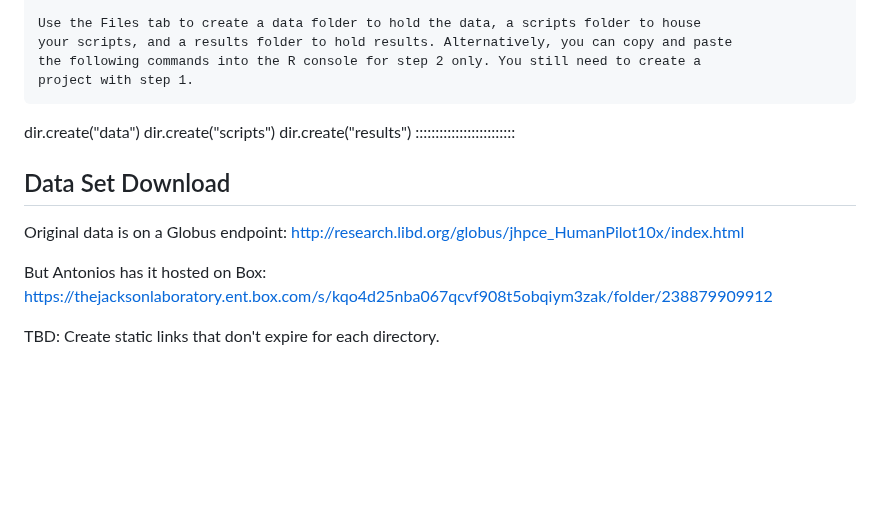
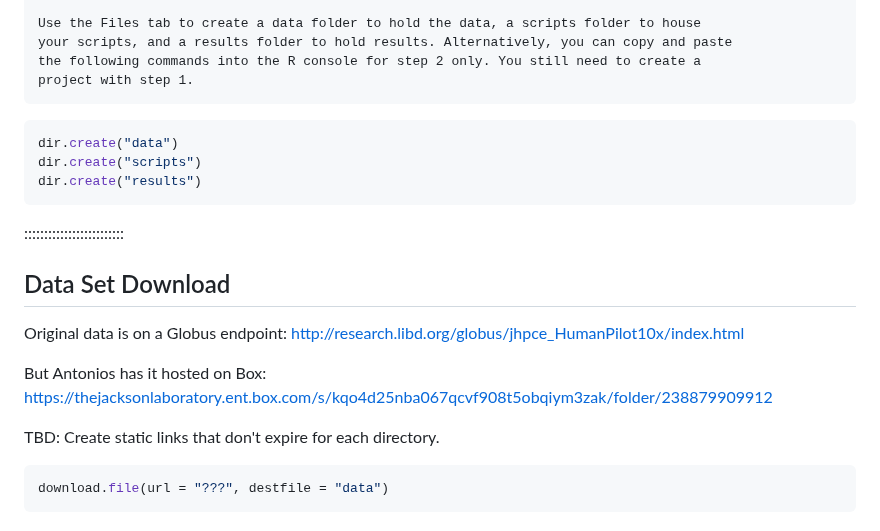
Before and after one commit to smcclatchy/spatial-transcriptomics, a Markdown page: learners/setup.md, the part around one of its changes. Drawn GitHub-style; blank space fills up the shorter version.

Commit message:
Update setup.md
Added R code syntax to R blocks.

````diff
--- a/learners/setup.md
+++ b/learners/setup.md
@@ -63,9 +63,11 @@ library(spacexr)
     the following commands into the R console for step 2 only. You still need to create a
     project with step 1.
 
+```r
 dir.create("data")
 dir.create("scripts")
 dir.create("results")
+```
 :::::::::::::::::::::::::
 
 ## Data Set Download
@@ -82,3 +84,7 @@ http://research.libd.org/globus/jhpce_HumanPilot10x/index.html
 But Antonios has it hosted on Box: <https://thejacksonlaboratory.ent.box.com/s/kqo4d25nba067qcvf908t5obqiym3zak/folder/238879909912>
 
 TBD: Create static links that don't expire for each directory.
+
+```r
+download.file(url = "???", destfile = "data")
+```
````
Also changed, not shown: other parts of learners/setup.md (+4 -4 lines).
